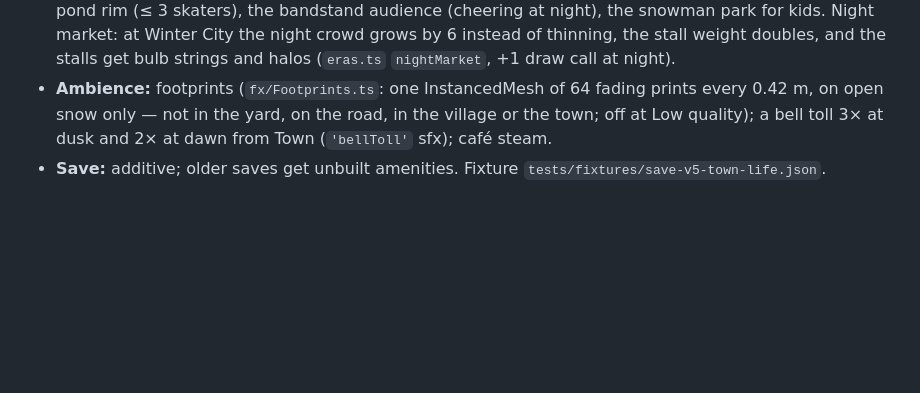
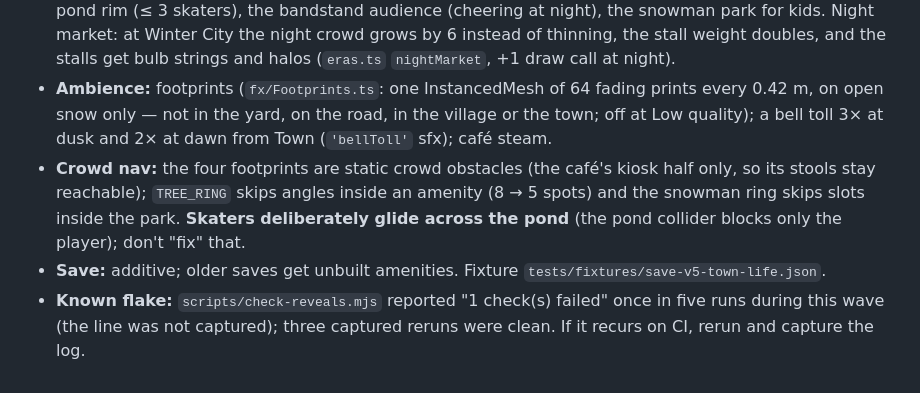
Before and after one commit to djshiye/winterland, a Markdown page: docs/DESIGN.md, the part around the change. Rendered like a GitHub page; blank space fills up the shorter version.

Commit message:
Wave 12 design notes: crowd nav, ring spots, skaters, reveal-check flake

```diff
--- a/docs/DESIGN.md
+++ b/docs/DESIGN.md
@@ -338,4 +338,6 @@ The workshop was the one loop with no helper at either end, and the late game st
 - **Happiness** (`townHappiness(state)` 0..1 = the sum of built amenities' shares; `happinessMult` = 1 + 0.3 × happiness): applied in `salePrice`, so **every buyer** pays more, village and town alike. The village badge shows a heart chip once the town is revealed; three quests (first amenity, 50 % happiness, all four).
 - **Life** (`npc/Townsfolk.ts`, `CrowdNav.ts`): shop and producer staff walk home at dusk (darkness > 0.6) to the nearest built townhouse door or the corridor entrance and come back at dawn (< 0.45); shops keep working without visible staff. Carolers: from Town, three wanderers take three consecutive tree-ring spots at night with lanterns, pulse the talk channel on a 1.6 s beat and play a soft chime motif [1, 1.25, 1.5, 1.25, 1.125, 1] while the player is within 14 m. Amenity acts: café stools, a skating loop on the pond rim (≤ 3 skaters), the bandstand audience (cheering at night), the snowman park for kids. Night market: at Winter City the night crowd grows by 6 instead of thinning, the stall weight doubles, and the stalls get bulb strings and halos (`eras.ts` `nightMarket`, +1 draw call at night).
 - **Ambience:** footprints (`fx/Footprints.ts`: one InstancedMesh of 64 fading prints every 0.42 m, on open snow only — not in the yard, on the road, in the village or the town; off at Low quality); a bell toll 3× at dusk and 2× at dawn from Town (`'bellToll'` sfx); café steam.
+- **Crowd nav:** the four footprints are static crowd obstacles (the café's kiosk half only, so its stools stay reachable); `TREE_RING` skips angles inside an amenity (8 → 5 spots) and the snowman ring skips slots inside the park. **Skaters deliberately glide across the pond** (the pond collider blocks only the player); don't "fix" that.
 - **Save:** additive; older saves get unbuilt amenities. Fixture `tests/fixtures/save-v5-town-life.json`.
+- **Known flake:** `scripts/check-reveals.mjs` reported "1 check(s) failed" once in five runs during this wave (the line was not captured); three captured reruns were clean. If it recurs on CI, rerun and capture the log.
```
